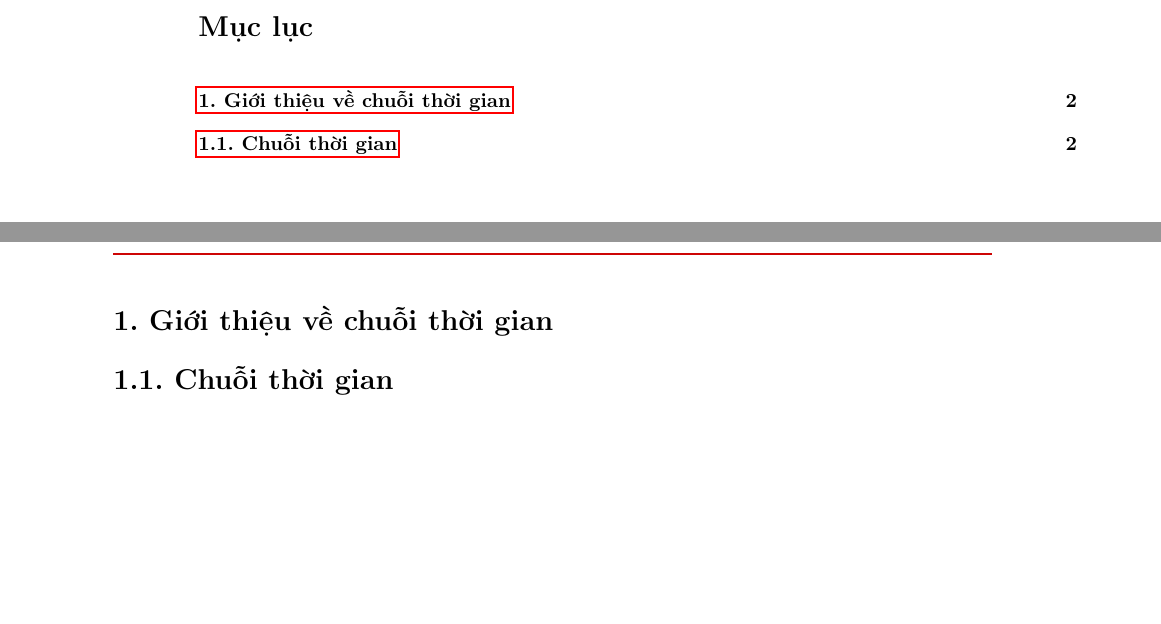
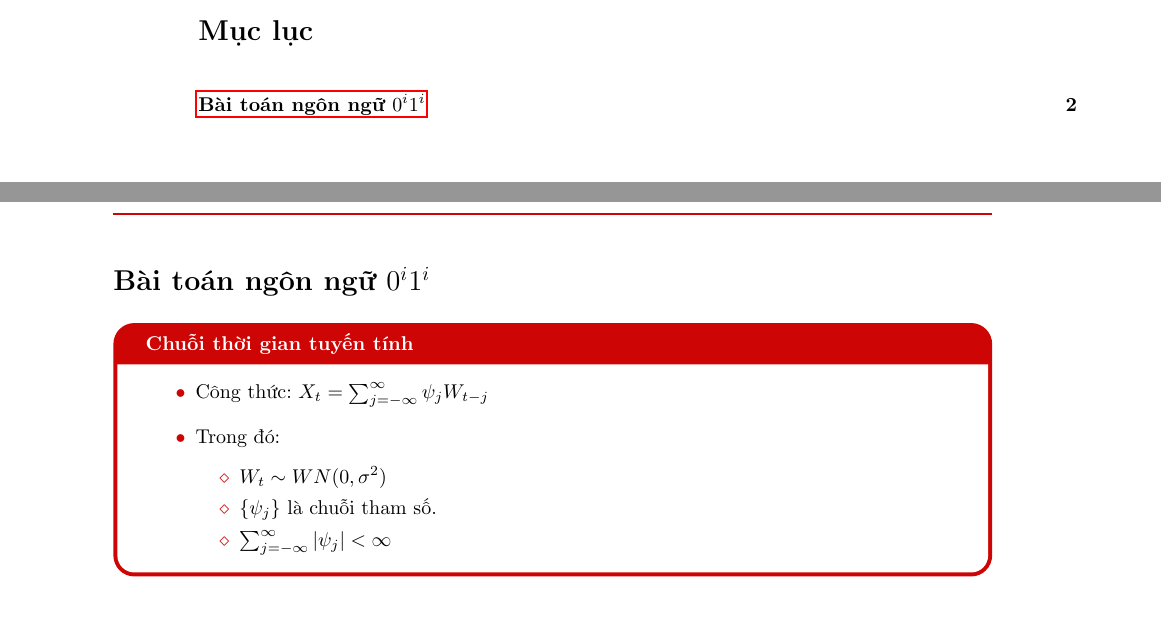
Before and after one commit to vuvannghia452002/SumMatMaKoCode, a LaTeX document (contents/latex/main.tex): two parts of pages 1 and 2 of 2, joined at a grey line, cut so that both start at the same text. Compiled offline with pdfLaTeX.

Commit message:
update main.pdf and main.tex

```diff
--- a/contents/latex/main.tex
+++ b/contents/latex/main.tex
@@ -61,10 +61,19 @@
 %%%%%%%%%%%%%%%%%%%%%%%%%%%%%%%%%%%%%%%%%%%%%%%%%%%%%%%
 
 
-\MySection{1. Giới thiệu về chuỗi thời gian}
-\MySection{1.1. Chuỗi thời gian}
-% \input{contents/chuoi_thoi_gian}
+\MySection{Bài toán ngôn ngữ $0^i 1^i$}
 
+\begin{block}{Chuỗi thời gian tuyến tính}
+    \begin{itemize}
+        \item Công thức: $X_t = \sum_{j = - \infty}^{\infty} \psi_j W_{t - j} $
+        \item Trong đó:
+              \begin{itemize}[label = $\diamond$]
+                  \item ${W_t} \sim WN(0, \sigma^2)$
+                  \item $ \{\psi_j\} $ là chuỗi tham số.
+                  \item $\sum_{j = - \infty}^{\infty} |\psi_j| < \infty $
+              \end{itemize}
+    \end{itemize}
+\end{block}
 
 
 
```
Also changed, not shown: contents/latex/main.pdf.
